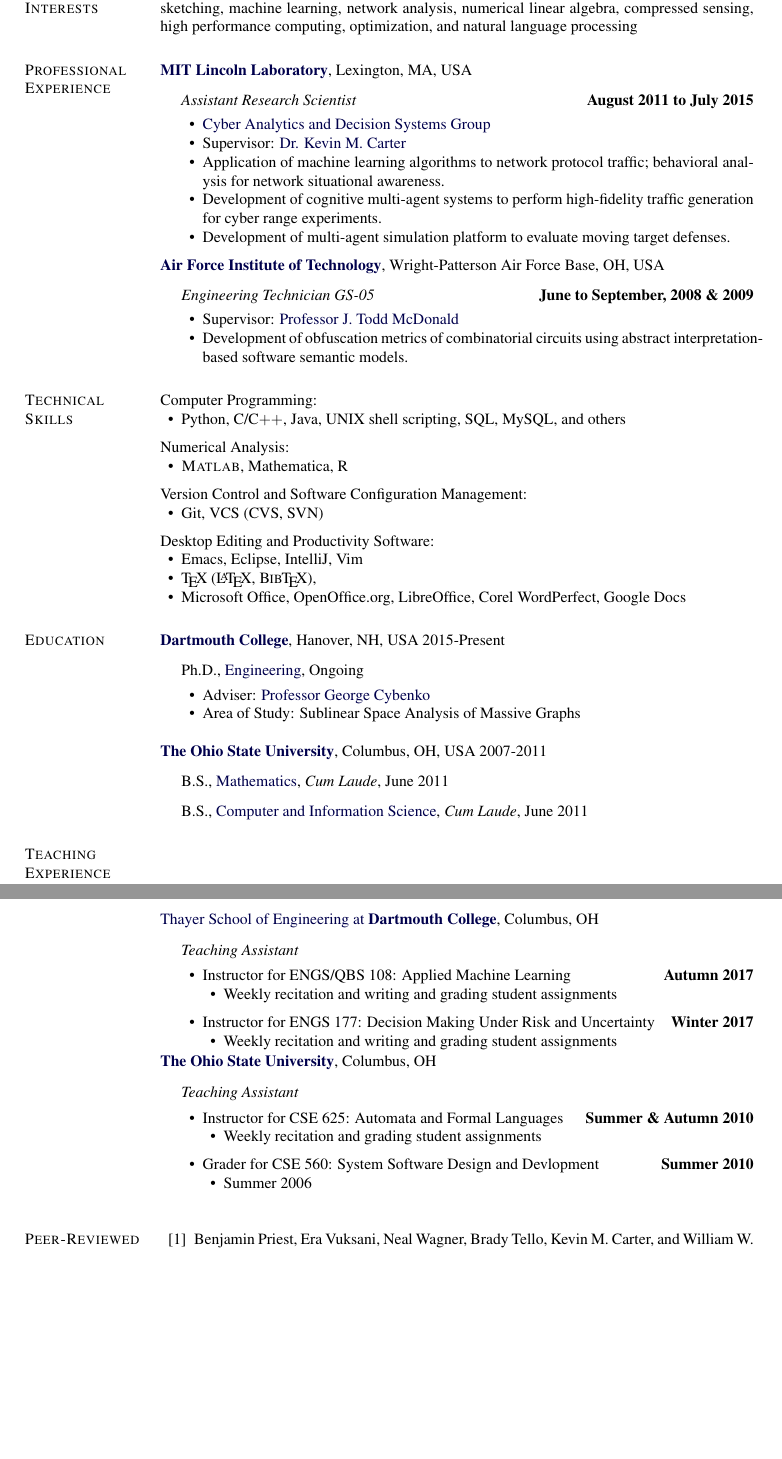
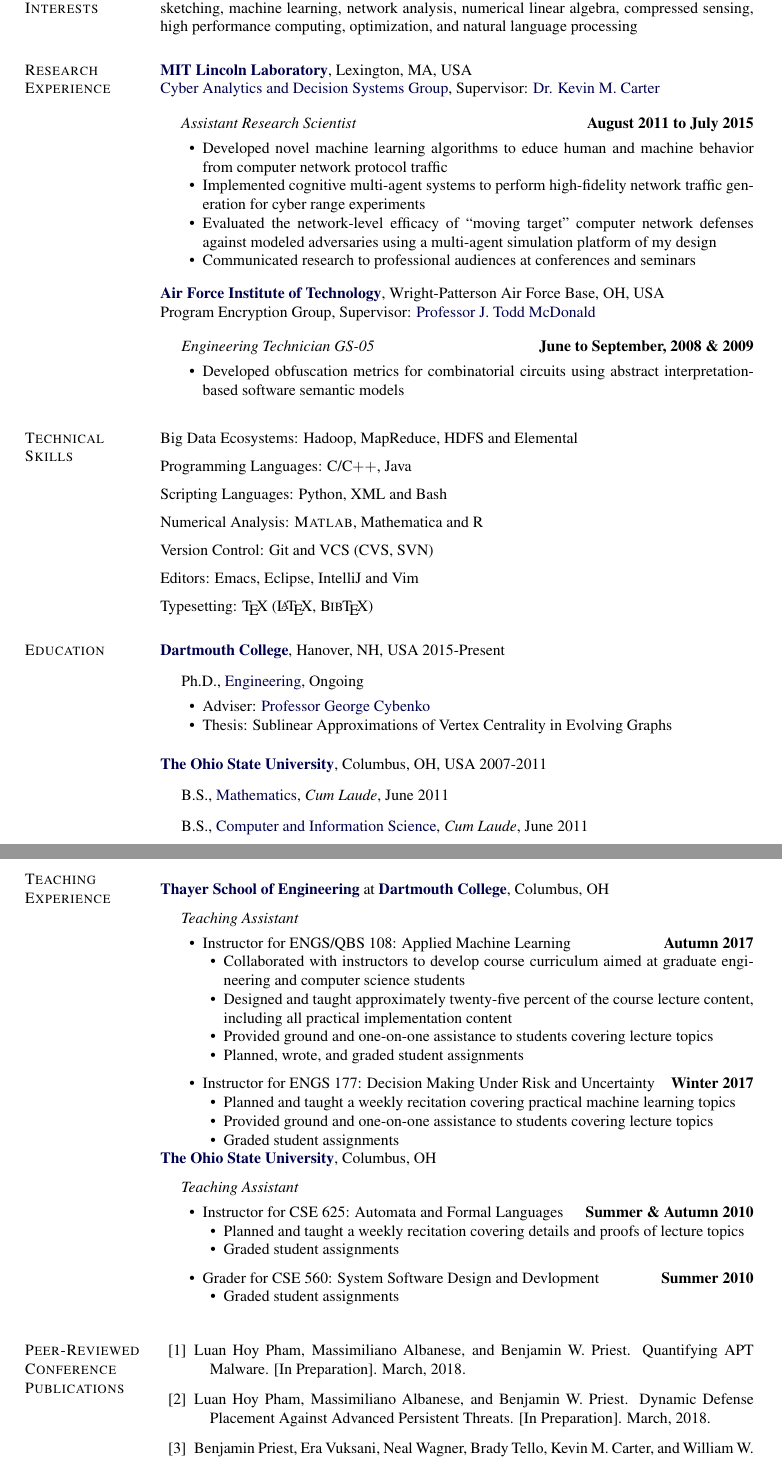
Before and after one commit to bwpriest/resume, a LaTeX CV (resume/bwpriest_resume.tex): two parts of pages 1 and 2 of 3, joined at a grey line, cut so that both start at the same text, the shorter picture padded with empty space. Compiled offline with pdfLaTeX.

Commit message:
Updated wording in teaching and research experience sections, and gave technical skills an updating/overhaul.

```diff
--- a/resume/bwpriest_resume.tex
+++ b/resume/bwpriest_resume.tex
@@ -493,29 +493,33 @@
 
 
 
-\section{Professional Experience}
+\section{Research Experience}
 
 \href{http://www.ll.mit.edu/}{\textbf{MIT Lincoln Laboratory}},
 Lexington, MA, USA
+
+\href{https://www.ll.mit.edu/mission/cybersec/CADS/CADS.html}
+{Cyber Analytics and Decision Systems Group},
+Supervisor:
+\href{https://www.ll.mit.edu/mission/cybersec/cybersec-bios/carter-bio.html}
+{Dr. Kevin M.~Carter}
+
+
 \begin{outerlist}
 
 \item[] \textit{Assistant Research Scientist}%
 \hfill \textbf{August 2011 to July 2015}
 
 \begin{innerlist}
-
-\item \href{https://www.ll.mit.edu/mission/cybersec/CADS/CADS.html}
-{Cyber Analytics and Decision Systems Group}
-
-\item Supervisor:
-\href{https://www.ll.mit.edu/mission/cybersec/cybersec-bios/carter-bio.html}
-{Dr. Kevin M.~Carter}
-
-\item Application of machine learning algorithms to network protocol traffic; behavioral analysis for network situational awareness.
-
-\item Development of cognitive multi-agent systems to perform high-fidelity traffic generation for cyber range experiments.
-
-\item Development of multi-agent simulation platform to evaluate moving target defenses.
+%\item Supervisor:
+
+\item Developed novel machine learning algorithms to educe human and machine behavior from computer network protocol traffic
+
+\item Implemented cognitive multi-agent systems to perform high-fidelity network traffic generation for cyber range experiments
+
+\item Evaluated the network-level efficacy of ``moving target'' computer network defenses against modeled adversaries using a multi-agent simulation platform of my design
+
+\item Communicated research to professional audiences at conferences and seminars
 
 \end{innerlist}
 \end{outerlist}
@@ -524,6 +528,12 @@
 
 \href{http://www.ll.mit.edu/}{\textbf{Air Force Institute of Technology}},
 Wright-Patterson Air Force Base, OH, USA
+
+Program Encryption Group,
+Supervisor:
+\href{http://www.soc.southalabama.edu/~mcdonald/}
+{Professor J.~Todd McDonald}
+
 \begin{outerlist}
 
 \item[] \textit{Engineering Technician GS-05}%
@@ -531,11 +541,7 @@
 
 \begin{innerlist}
 
-\item Supervisor:
-\href{http://www.soc.southalabama.edu/~mcdonald/}
-{Professor J.~Todd McDonald}
-
-\item Development of obfuscation metrics of combinatorial circuits using abstract interpretation-based software semantic models.
+\item Developed obfuscation metrics for combinatorial circuits using abstract interpretation-based software semantic models
 
 \end{innerlist}
 \end{outerlist}
@@ -581,29 +587,54 @@
 %
 %\halfblankline
 
-Computer Programming:
-%
-\begin{innerlist}
-\item Python, C/C$+$$+$, Java, UNIX shell scripting, SQL, MySQL, and others
-\end{innerlist}
+Big Data Ecosystems:
+Hadoop,
+MapReduce,
+HDFS
+and
+Elemental
 
 \halfblankline
 
+Programming Languages:
+C/C$+$$+$,
+Java
+
+\halfblankline
+
+Scripting Languages:
+Python,
+XML
+and Bash
+
+\halfblankline
+
 Numerical Analysis:
-%
-\begin{innerlist}
-    \item \Matlab, Mathematica, R
-\end{innerlist}
+\Matlab,
+Mathematica
+and R
 
 \halfblankline
 
-Version Control and Software Configuration Management:
-%
-\begin{innerlist}
-    \item Git, VCS (CVS, SVN)
-\end{innerlist}
+Version Control:
+Git
+and
+VCS (CVS, SVN)
 
 \halfblankline
+
+Editors:
+Emacs,
+Eclipse,
+IntelliJ
+and
+Vim
+
+\halfblankline
+
+Typesetting:
+\TeX{} (\LaTeX{}, \BibTeX{})
+
 
 %\href{http://www.mathworks.com/products/matlab/}{\Matlab} skill set:
 %%
@@ -637,15 +668,6 @@
 %
 %\halfblankline
 
-Desktop Editing and Productivity Software:
-%
-\begin{innerlist}
-    \item Emacs, Eclipse, IntelliJ, Vim
-    \item \TeX{} (\LaTeX{}, \BibTeX{}),
-    \item Microsoft Office, OpenOffice.org, LibreOffice, Corel
-        WordPerfect, Google Docs
-%    \item GIMP, InkScape
-\end{innerlist}
 
 
 
@@ -718,7 +740,7 @@
         \item Adviser:
               \href{http://www.dartmouth.edu/~gvc/}
                    {Professor George~Cybenko}
-        \item Area of Study: Sublinear Space Analysis of Massive Graphs
+        \item Thesis: Sublinear Approximations of Vertex Centrality in Evolving Graphs
         \end{innerlist}
 \end{outerlist}
 
@@ -754,7 +776,9 @@
 
 \halfblankline
 
-\href{https://engineering.dartmouth.edu/}{Thayer School of Engineering at \textbf{Dartmouth College}},
+\href{https://engineering.dartmouth.edu/}{\textbf{Thayer School of Engineering}}
+at
+\href{https://dartmouth.edu}{\textbf{Dartmouth College}},
 Columbus, OH
 \begin{outerlist}
 
@@ -763,7 +787,10 @@
         \item Instructor for ENGS/QBS 108: Applied Machine Learning
             \hfill \textbf{Autumn 2017}
         \begin{innerlist}
-            \item Weekly recitation and writing and grading student assignments
+            \item Collaborated with instructors to develop course curriculum aimed at graduate engineering and computer science students
+            \item Designed and taught approximately twenty-five percent of the course lecture content, including all practical implementation content
+            \item Provided ground and one-on-one assistance to students covering lecture topics
+            \item Planned, wrote, and graded student assignments
         \end{innerlist}
 
         \halfblankline
@@ -771,7 +798,9 @@
         \item Instructor for ENGS 177: Decision Making Under Risk and Uncertainty
             \hfill \textbf{Winter 2017}
         \begin{innerlist}
-            \item Weekly recitation and writing and grading student assignments
+            \item Planned and taught a weekly recitation covering practical machine learning topics
+            \item Provided ground and one-on-one assistance to students covering lecture topics
+            \item Graded student assignments
         \end{innerlist}
 
     \end{innerlist}
@@ -788,7 +817,8 @@
         \item Instructor for CSE~625: Automata and Formal Languages
             \hfill \textbf{Summer \& Autumn 2010}
         \begin{innerlist}
-            \item Weekly recitation and grading student assignments
+            \item Planned and taught a weekly recitation covering details and proofs of lecture topics
+            \item Graded student assignments
         \end{innerlist}
 
         \halfblankline
@@ -796,7 +826,7 @@
         \item Grader for CSE~560: System Software Design and Devlopment
             \hfill \textbf{Summer 2010}
         \begin{innerlist}
-            \item Summer~2006
+            \item Graded student assignments
         \end{innerlist}
 
     \end{innerlist}
@@ -810,6 +840,17 @@
 \section{Peer-Reviewed Conference Publications}
 
 \begin{bibenum}
+
+\item Luan Hoy Pham, Massimiliano Albanese, and Benjamin W. Priest.
+Quantifying APT Malware.
+[In Preparation].
+March, 2018.
+
+\item Luan Hoy Pham, Massimiliano Albanese, and Benjamin W. Priest.
+Dynamic Defense Placement Against Advanced Persistent Threats.
+[In Preparation].
+March, 2018.
+
 
 \item \bibentry{DBLP:conf/springsim/PriestC15}
 %\item Priest, B., E.~Vuksani, N.~Wagner, B.~Tello, K.M.~Carter, and W.S.~Streilein.
```
Also changed, not shown: resume/bwpriest_resume.pdf, resume/bwpriest_resume.tex (2 more changed lines).
